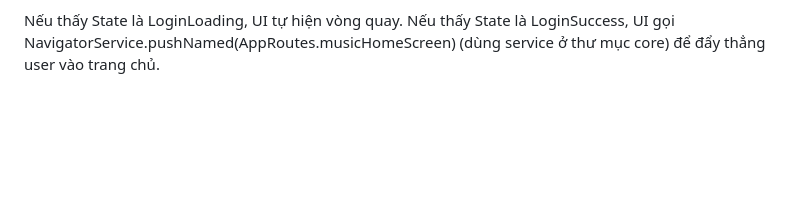
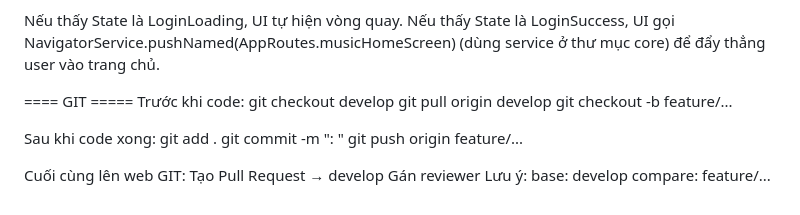
Before and after one commit to pht1412/PrimeSound_FE, a Markdown page: README.md, the part around the change. Drawn GitHub-style; blank space fills up the shorter version.

Commit message:
docs: update README
Added Git workflow instructions to README.

```diff
--- a/README.md
+++ b/README.md
@@ -78,3 +78,21 @@ File login_screen.dart lúc này chỉ việc lắng nghe BLoC.
 
 Nếu thấy State là LoginLoading, UI tự hiện vòng quay.
 Nếu thấy State là LoginSuccess, UI gọi NavigatorService.pushNamed(AppRoutes.musicHomeScreen) (dùng service ở thư mục core) để đẩy thẳng user vào trang chủ.
+
+==== GIT =====
+Trước khi code:
+git checkout develop
+git pull origin develop
+git checkout -b feature/...
+
+Sau khi code xong:
+git add .
+git commit -m "<type>: <content>"
+git push origin feature/...
+
+Cuối cùng lên web GIT:
+Tạo Pull Request → develop
+Gán reviewer
+Lưu ý:
+base: develop
+compare: feature/...
```
